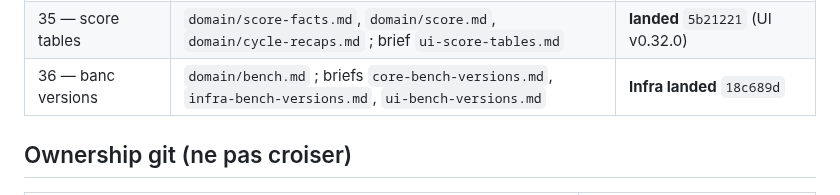
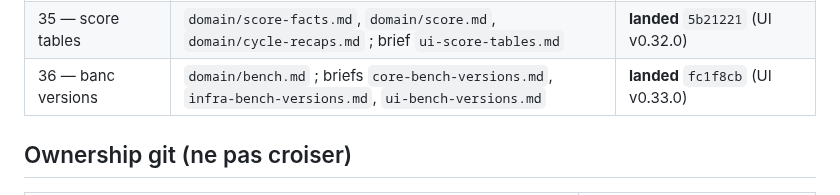
Before and after one commit to 1mBC/doux-planning, a Markdown page: contracts/README.md, the part around the change. GitHub-like rendering.

Commit message:
docs(contracts): close file banc versions fc1f8cb
Co-authored-by: mBC <1mBC@users.noreply.github.com>

```diff
--- a/contracts/README.md
+++ b/contracts/README.md
@@ -46,7 +46,7 @@ Ce dossier fige les **shapes HTTP** (routes, clés JSON, invariants). En cas de
 | 33 — score facts | `domain/score-facts.md` + patches score / recaps / snapshot / admin / export / generate / sandbox ; briefs `core-score-facts.md`, `infra-score-facts.md`, `ui-score-facts.md` | **landed** `dfe7810` (UI v0.30.0) |
 | 34 — banc recap + pack | `domain/bench.md`, `domain/score.md` ; briefs `core-bench-pack.md`, `infra-bench-pack.md`, `ui-bench-pack.md` | **landed** `0dfc765` (UI v0.31.0) |
 | 35 — score tables | `domain/score-facts.md`, `domain/score.md`, `domain/cycle-recaps.md` ; brief `ui-score-tables.md` | **landed** `5b21221` (UI v0.32.0) |
-| 36 — banc versions | `domain/bench.md` ; briefs `core-bench-versions.md`, `infra-bench-versions.md`, `ui-bench-versions.md` | **Infra landed** `18c689d` |
+| 36 — banc versions | `domain/bench.md` ; briefs `core-bench-versions.md`, `infra-bench-versions.md`, `ui-bench-versions.md` | **landed** `fc1f8cb` (UI v0.33.0) |
 
 ## Ownership git (ne pas croiser)
 
```
